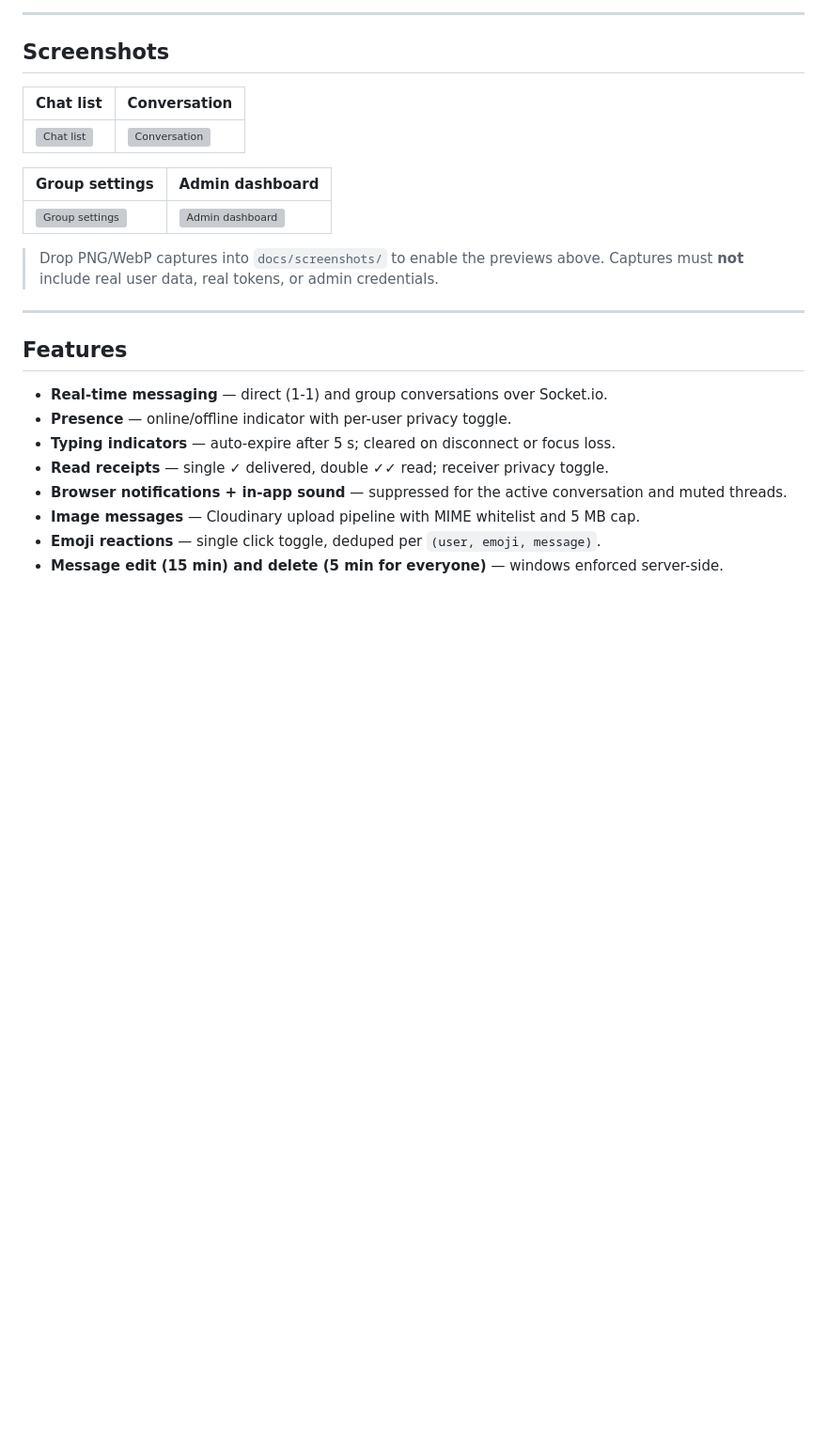
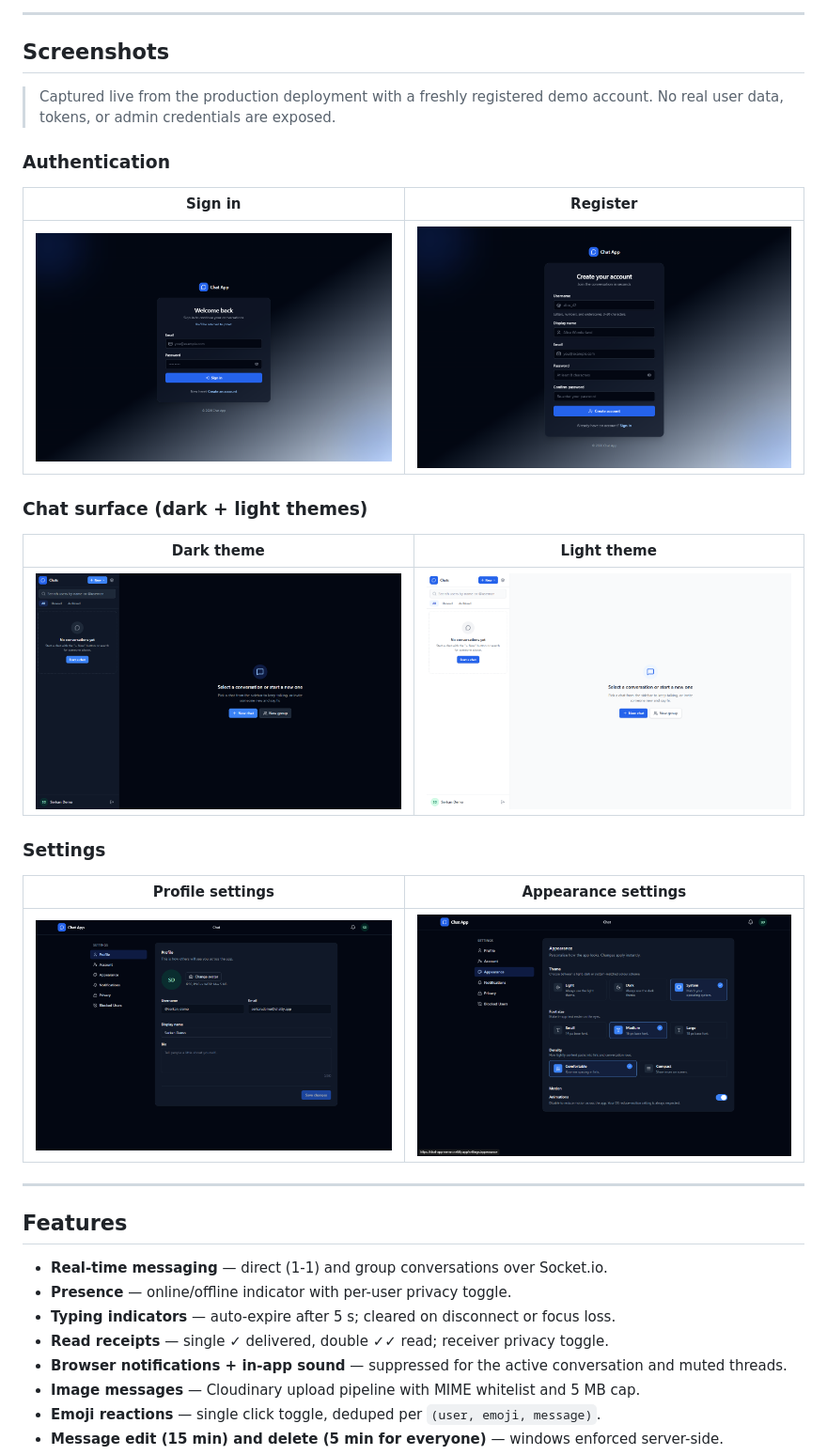
Before and after one commit to jennyasync/chat-app-mern, a Markdown page: README.md, the part around the change. Shown at 94% size. Rendered like a GitHub page; pictures changed too: docs/screenshots/chat-light.png (added), docs/screenshots/chat-list.png (added), docs/screenshots/login.png (added); blank space fills up the shorter version; grey boxes are pictures that could not be loaded.

```diff
--- a/README.md
+++ b/README.md
@@ -31,16 +31,26 @@
 
 ## Screenshots
 
-| Chat list                              | Conversation                              |
-| -------------------------------------- | ----------------------------------------- |
-| ![Chat list](./docs/screenshots/chat-list.png) | ![Conversation](./docs/screenshots/conversation.png) |
+> Captured live from the production deployment with a freshly registered demo
+> account. No real user data, tokens, or admin credentials are exposed.
 
-| Group settings                                       | Admin dashboard                                  |
-| ---------------------------------------------------- | ------------------------------------------------ |
-| ![Group settings](./docs/screenshots/group-settings.png) | ![Admin dashboard](./docs/screenshots/admin.png) |
+### Authentication
 
-> Drop PNG/WebP captures into `docs/screenshots/` to enable the previews above.
-> Captures must **not** include real user data, real tokens, or admin credentials.
+| Sign in                                          | Register                                            |
+| ------------------------------------------------ | --------------------------------------------------- |
+| ![Login page](./docs/screenshots/login.png)      | ![Register page](./docs/screenshots/register.png)   |
+
+### Chat surface (dark + light themes)
+
+| Dark theme                                            | Light theme                                            |
+| ----------------------------------------------------- | ------------------------------------------------------ |
+| ![Chat list dark](./docs/screenshots/chat-list.png)   | ![Chat list light](./docs/screenshots/chat-light.png)  |
+
+### Settings
+
+| Profile settings                                              | Appearance settings                                                    |
+| ------------------------------------------------------------- | ---------------------------------------------------------------------- |
+| ![Profile settings](./docs/screenshots/settings-profile.png)  | ![Appearance settings](./docs/screenshots/settings-appearance.png)     |
 
 ---
 
```
Also changed, not shown: 2 other files.
